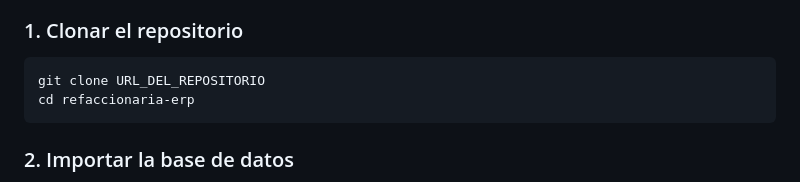
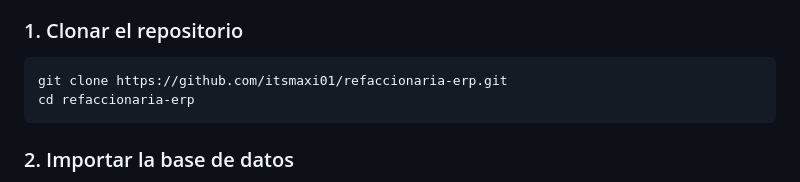
Before and after one commit to itsmaxi01/refaccionaria-erp, a Markdown page: README.md, the part around the change. Rendered like a GitHub page.

Commit message:
docs: corrige URL de clonación

````diff
--- a/README.md
+++ b/README.md
@@ -377,7 +377,7 @@ Para ejecutar el proyecto se debe importar el archivo SQL incluido en el reposit
 ### 1. Clonar el repositorio
 
 ```bash
-git clone URL_DEL_REPOSITORIO
+git clone https://github.com/itsmaxi01/refaccionaria-erp.git
 cd refaccionaria-erp
 ```
 
````
